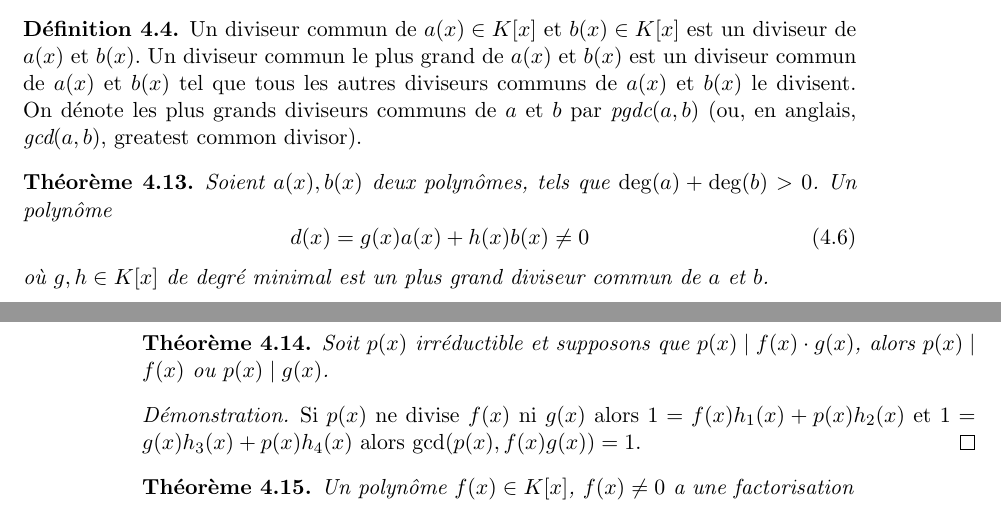
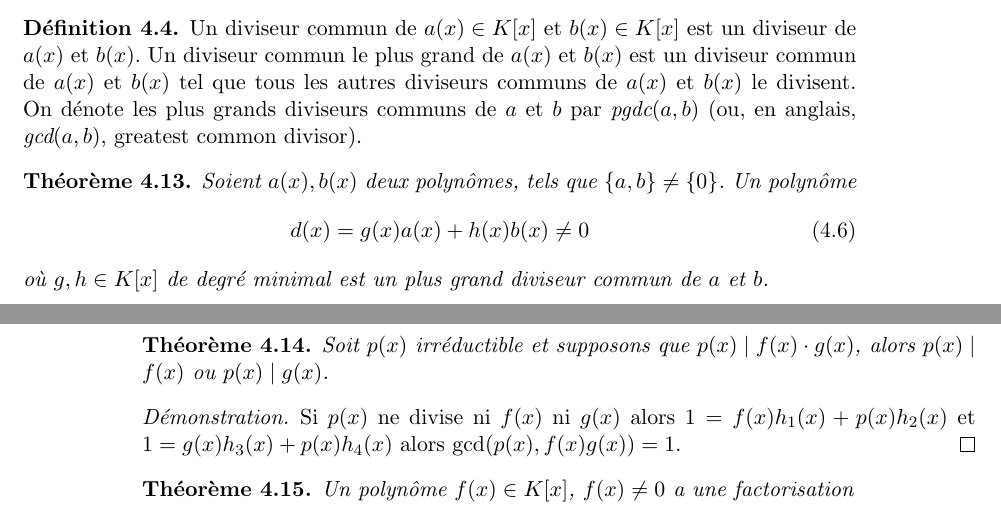
Before and after one commit to EisenIn/Algebre-Lineaire-2, a LaTeX book (notes.tex, which reads chapter03-systemes-differentiels-lineaires.tex): two parts of pages 71 and 72 of 87, joined at a grey line, cut so that both start at the same text. Compiled offline with pdfLaTeX.

Commit message:
Update chapter03-systemes-differentiels-lineaires.tex

```diff
--- a/chapter03-systemes-differentiels-lineaires.tex
+++ b/chapter03-systemes-differentiels-lineaires.tex
@@ -461,7 +461,7 @@ implique $\deg(g) \cdot \deg(h) = 0$, alors un des facteurs est une constante.
 
 \begin{theorem}
   \label{thr:36}
-  Soient $a(x),b(x)$ deux polynômes, tels que $\deg(a)+\deg(b)>0$. Un polynôme
+  Soient $a(x),b(x)$ deux polynômes, tels que $\left\{ a,b \right\} \neq \left\{ 0 \right\}$. Un polynôme
   \begin{equation}
     \label{eq:25}
     d(x) = g(x) a(x) + h(x) b(x) \neq 0
@@ -493,7 +493,7 @@ Il est clair que tous les diviseurs communs de $a$ et $b$ divisent $d$.
 \end{theorem}
 
 \begin{proof}
-Si $p(x)$ ne divise $f(x)$ ni $g(x)$ alors $1 = f(x) h_1(x) + p(x)h_2(x)$ et
+Si $p(x)$ ne divise ni $f(x)$ ni $g(x)$ alors $1 = f(x) h_1(x) + p(x)h_2(x)$ et
 $1 = g(x) h_3(x) + p(x) h_4(x)$ alors $\gcd(p(x), f(x)g(x))=1$.
 \end{proof}
 
```
